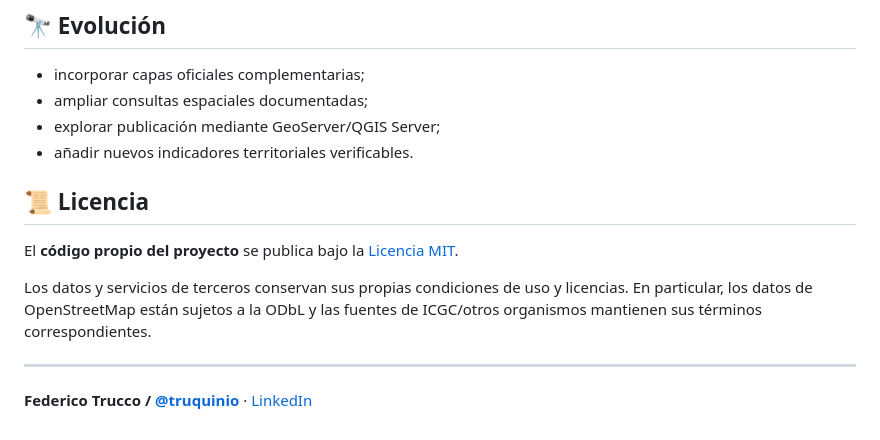
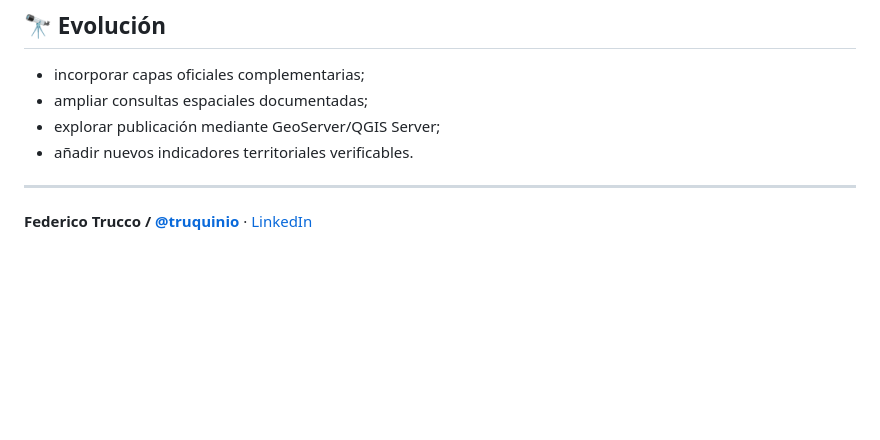
Before and after one commit to truquinio/sig-castelldefels, a Markdown page: README.md, the part around the change. Drawn GitHub-style; blank space fills up the shorter version.

Commit message:
docs: remove MIT license reference

```diff
--- a/README.md
+++ b/README.md
@@ -117,12 +117,6 @@ sig-castelldefels/
 - explorar publicación mediante GeoServer/QGIS Server;
 - añadir nuevos indicadores territoriales verificables.
 
-## 📜 Licencia
-
-El **código propio del proyecto** se publica bajo la [Licencia MIT](LICENSE).
-
-Los datos y servicios de terceros conservan sus propias condiciones de uso y licencias. En particular, los datos de OpenStreetMap están sujetos a la ODbL y las fuentes de ICGC/otros organismos mantienen sus términos correspondientes.
-
 ---
 
 **Federico Trucco / [@truquinio](https://github.com/truquinio)** · [LinkedIn](https://www.linkedin.com/in/federico-trucco/)
```
